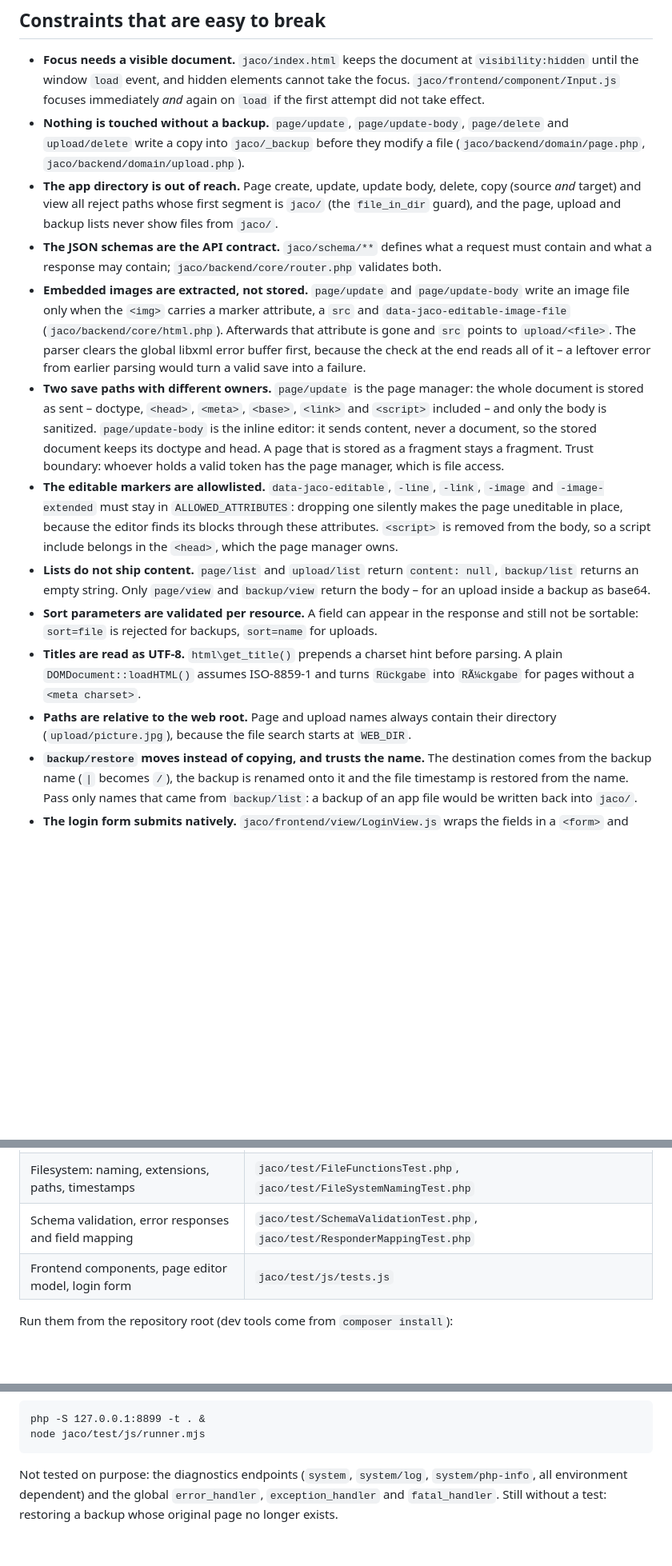
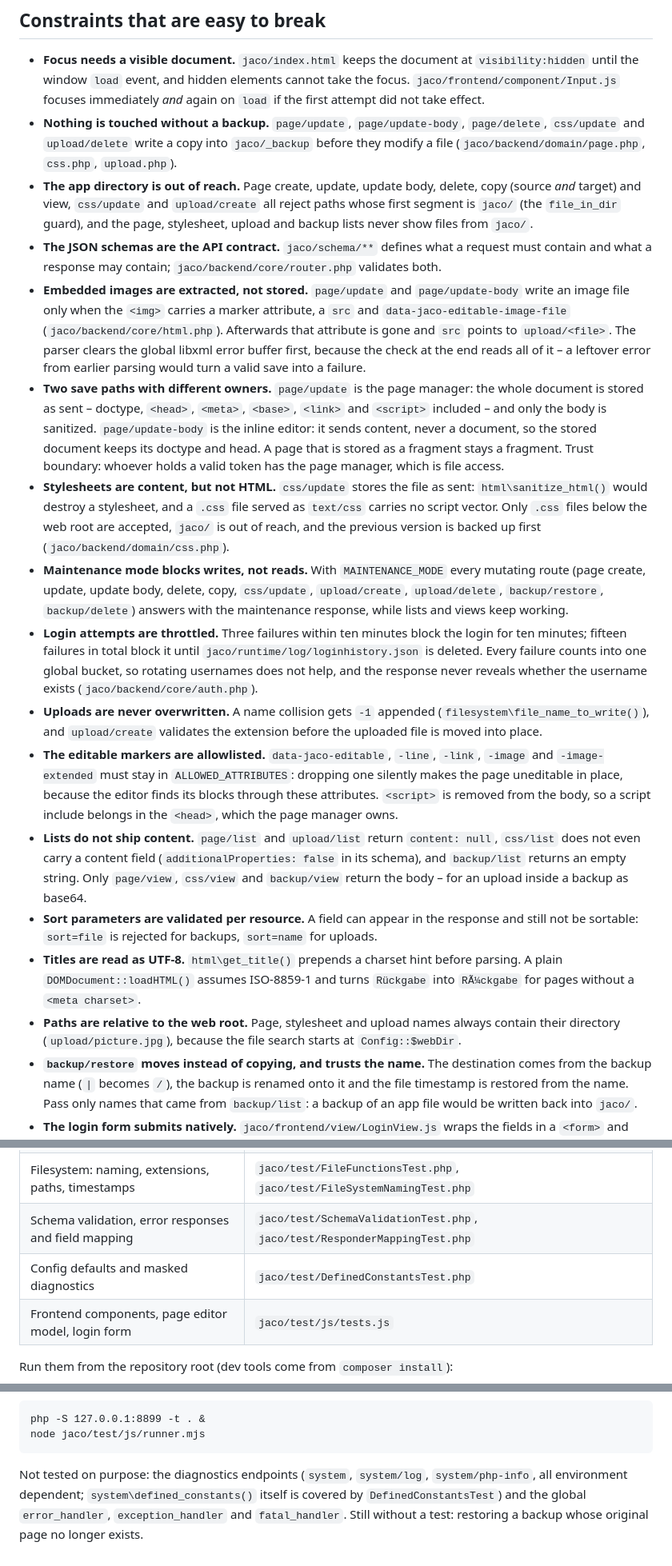
Before and after one commit to tbreuss/jaco-cms, a Markdown page: docs/features.md, 3 parts joined by grey strips. Shown at 80% size. Rendered like a GitHub page; blank space fills up the shorter version.

Commit message:
docs: describe stylesheets, maintenance mode and the login throttle

```diff
--- a/docs/features.md
+++ b/docs/features.md
@@ -31,11 +33,12 @@ Ambiguity usually starts with words, not sentences. These terms have exactly one
   focus. `jaco/frontend/component/Input.js` focuses immediately *and* again on `load` if
   the first attempt did not take effect.
 - **Nothing is touched without a backup.** `page/update`, `page/update-body`,
-  `page/delete` and `upload/delete` write a copy into `jaco/_backup` before they modify a
-  file (`jaco/backend/domain/page.php`, `jaco/backend/domain/upload.php`).
+  `page/delete`, `css/update` and `upload/delete` write a copy into `jaco/_backup` before
+  they modify a file (`jaco/backend/domain/page.php`, `css.php`, `upload.php`).
 - **The app directory is out of reach.** Page create, update, update body, delete, copy
-  (source *and* target) and view all reject paths whose first segment is `jaco/` (the
-  `file_in_dir` guard), and the page, upload and backup lists never show files from `jaco/`.
+  (source *and* target) and view, `css/update` and `upload/create` all reject paths whose
+  first segment is `jaco/` (the `file_in_dir` guard), and the page, stylesheet, upload and
+  backup lists never show files from `jaco/`.
 - **The JSON schemas are the API contract.** `jaco/schema/**` defines what a request must
   contain and what a response may contain; `jaco/backend/core/router.php` validates both.
 - **Embedded images are extracted, not stored.** `page/update` and `page/update-body`
@@ -51,21 +54,40 @@ Ambiguity usually starts with words, not sentences. These terms have exactly one
   editor: it sends content, never a document, so the stored document keeps its doctype and
   head. A page that is stored as a fragment stays a fragment. Trust boundary: whoever holds
   a valid token has the page manager, which is file access.
+- **Stylesheets are content, but not HTML.** `css/update` stores the file as sent:
+  `html\sanitize_html()` would destroy a stylesheet, and a `.css` file served as
+  `text/css` carries no script vector. Only `.css` files below the web root are accepted,
+  `jaco/` is out of reach, and the previous version is backed up first
+  (`jaco/backend/domain/css.php`).
+- **Maintenance mode blocks writes, not reads.** With `MAINTENANCE_MODE` every mutating
+  route (page create, update, update body, delete, copy, `css/update`, `upload/create`,
+  `upload/delete`, `backup/restore`, `backup/delete`) answers with the maintenance
+  response, while lists and views keep working.
+- **Login attempts are throttled.** Three failures within ten minutes block the login for
+  ten minutes; fifteen failures in total block it until
+  `jaco/runtime/log/loginhistory.json` is deleted. Every failure counts into one global
+  bucket, so rotating usernames does not help, and the response never reveals whether the
+  username exists (`jaco/backend/core/auth.php`).
+- **Uploads are never overwritten.** A name collision gets `-1` appended
+  (`filesystem\file_name_to_write()`), and `upload/create` validates the extension before
+  the uploaded file is moved into place.
 - **The editable markers are allowlisted.** `data-jaco-editable`, `-line`, `-link`, `-image`
   and `-image-extended` must stay in `ALLOWED_ATTRIBUTES`: dropping one silently makes the
   page uneditable in place, because the editor finds its blocks through these attributes.
   `<script>` is removed from the body, so a script include belongs in the `<head>`, which
   the page manager owns.
 - **Lists do not ship content.** `page/list` and `upload/list` return `content: null`,
-  `backup/list` returns an empty string. Only `page/view` and `backup/view` return the
-  body – for an upload inside a backup as base64.
+  `css/list` does not even carry a content field (`additionalProperties: false` in its
+  schema), and `backup/list` returns an empty string. Only `page/view`, `css/view` and
+  `backup/view` return the body – for an upload inside a backup as base64.
 - **Sort parameters are validated per resource.** A field can appear in the response and
   still not be sortable: `sort=file` is rejected for backups, `sort=name` for uploads.
 - **Titles are read as UTF-8.** `html\get_title()` prepends a charset hint before parsing.
   A plain `DOMDocument::loadHTML()` assumes ISO-8859-1 and turns `Rückgabe` into
   `RÃ¼ckgabe` for pages without a `<meta charset>`.
-- **Paths are relative to the web root.** Page and upload names always contain their
-  directory (`upload/picture.jpg`), because the file search starts at `WEB_DIR`.
+- **Paths are relative to the web root.** Page, stylesheet and upload names always contain
+  their directory (`upload/picture.jpg`), because the file search starts at
+  `Config::$webDir`.
 - **`backup/restore` moves instead of copying, and trusts the name.** The destination comes
   from the backup name (`|` becomes `/`), the backup is renamed onto it and the file
   timestamp is restored from the name. Pass only names that came from `backup/list`: a
@@ -96,6 +121,7 @@ Ambiguity usually starts with words, not sentences. These terms have exactly one
 | HTML: sanitizing (XSS), titles, embedded images | `jaco/test/HtmlFunctionsTest.php`, `jaco/test/HtmlTitleTest.php`, `jaco/test/EmbeddedImagesTest.php` |
 | Filesystem: naming, extensions, paths, timestamps | `jaco/test/FileFunctionsTest.php`, `jaco/test/FileSystemNamingTest.php` |
 | Schema validation, error responses and field mapping | `jaco/test/SchemaValidationTest.php`, `jaco/test/ResponderMappingTest.php` |
+| Config defaults and masked diagnostics | `jaco/test/DefinedConstantsTest.php` |
 | Frontend components, page editor model, login form | `jaco/test/js/tests.js` |
 
 Run them from the repository root (dev tools come from `composer install`):
@@ -120,6 +146,7 @@ headless:
     node jaco/test/js/runner.mjs
 
 Not tested on purpose: the diagnostics endpoints (`system`, `system/log`,
-`system/php-info`, all environment dependent) and the global `error_handler`,
-`exception_handler` and `fatal_handler`. Still without a test: restoring a backup whose
-original page no longer exists.
+`system/php-info`, all environment dependent; `system\defined_constants()` itself is
+covered by `DefinedConstantsTest`) and the global `error_handler`, `exception_handler`
+and `fatal_handler`. Still without a test: restoring a backup whose original page no
+longer exists.
```
Also changed, not shown: other parts of docs/features.md (+9 -4 lines).
